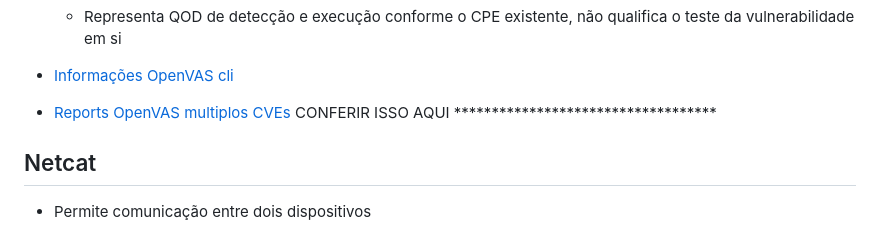
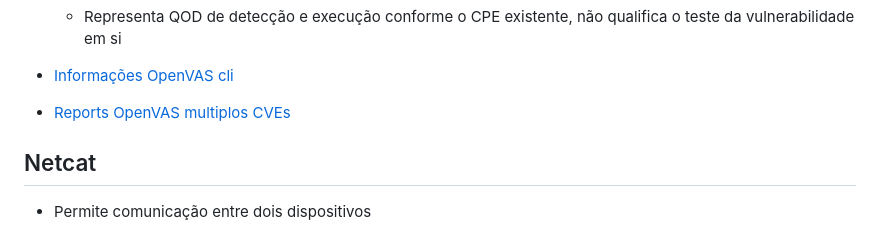
Before and after one commit to iago-r/network-security, a Markdown page: notes_tools_analysis_vulns/ferramentas.md, the part around the change. Rendered like a GitHub page.

Commit message:
removing old comment

```diff
--- a/notes_tools_analysis_vulns/ferramentas.md
+++ b/notes_tools_analysis_vulns/ferramentas.md
@@ -326,7 +326,7 @@
 
 * [Informações OpenVAS cli](https://forum.greenbone.net/t/openvas-cli-commands/1428)
 
-* [Reports OpenVAS multiplos CVEs](https://docs.google.com/document/d/1mEUaCtZ0zb9yBUhmnN_t0aM5mlOAk0zCI4wCdN94VY8/edit?pli=1#bookmark=id.szrquyb5saru) CONFERIR ISSO AQUI ***********************************
+* [Reports OpenVAS multiplos CVEs](https://docs.google.com/document/d/1mEUaCtZ0zb9yBUhmnN_t0aM5mlOAk0zCI4wCdN94VY8/edit?pli=1#bookmark=id.szrquyb5saru)
 
 ## Netcat
 
```
